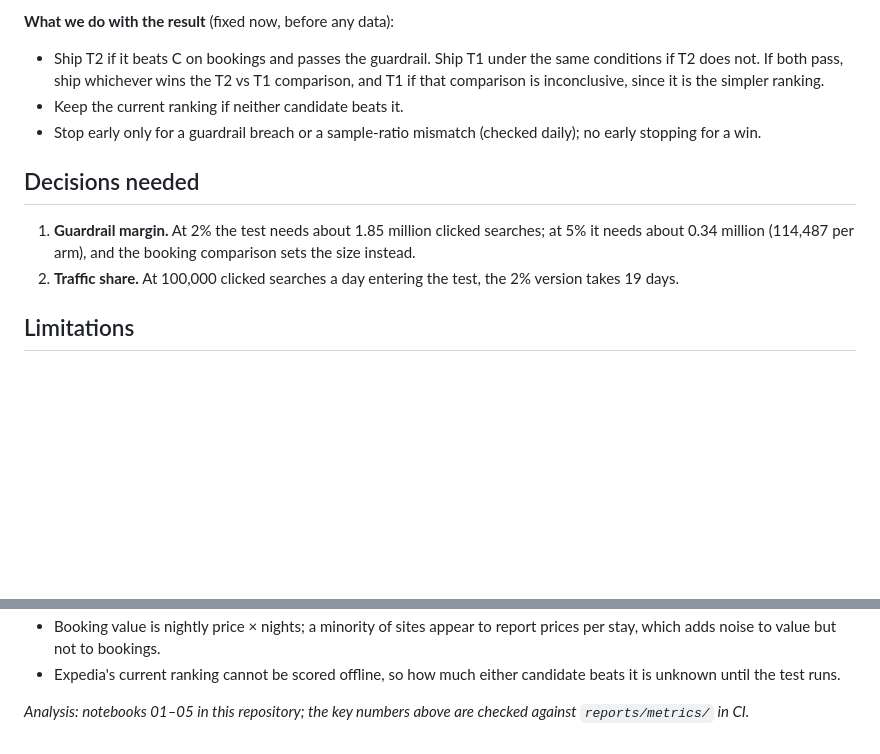
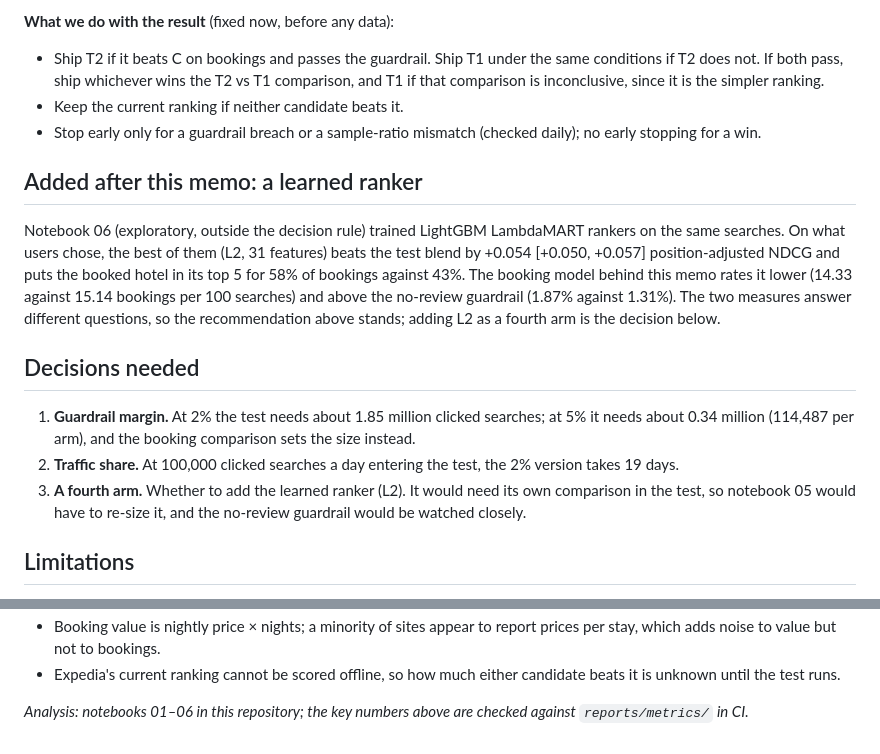
Before and after one commit to janeruxi1/Hotel-Search-Ranking, a Markdown page: reports/decision_memo.md, 2 parts joined by grey strips. Rendered like a GitHub page; blank space fills up the shorter version.

```diff
--- a/reports/decision_memo.md
+++ b/reports/decision_memo.md
@@ -80,12 +80,25 @@ candidates (+9.4% offline), discounted to +3.5% because of the inconclusive mech
 - Stop early only for a guardrail breach or a sample-ratio mismatch (checked daily); no early
   stopping for a win.
 
+## Added after this memo: a learned ranker
+
+Notebook 06 (exploratory, outside the decision rule) trained LightGBM LambdaMART rankers on the
+same searches. On what users chose, the best of them (L2, 31 features) beats the test blend by
++0.054 [+0.050, +0.057] position-adjusted NDCG and puts the booked hotel in its
+top 5 for 58% of bookings against 43%. The booking model behind this memo rates it lower
+(14.33 against 15.14 bookings per 100 searches) and above the no-review guardrail
+(1.87% against 1.31%). The two measures answer different questions, so the
+recommendation above stands; adding L2 as a fourth arm is the decision below.
+
 ## Decisions needed
 
 1. **Guardrail margin.** At 2% the test needs about 1.85 million clicked searches; at 5% it needs
    about 0.34 million (114,487 per arm), and the booking comparison sets the size instead.
 2. **Traffic share.** At 100,000 clicked searches a day entering the test, the 2% version takes
    19 days.
+3. **A fourth arm.** Whether to add the learned ranker (L2). It would need its own comparison in
+   the test, so notebook 05 would have to re-size it, and the no-review guardrail would be
+   watched closely.
 
 ## Limitations
 
@@ -102,5 +115,5 @@ candidates (+9.4% offline), discounted to +3.5% because of the inconclusive mech
 - Expedia's current ranking cannot be scored offline, so how much either candidate beats it is
   unknown until the test runs.
 
-*Analysis: notebooks 01–05 in this repository; the key numbers above are checked against
+*Analysis: notebooks 01–06 in this repository; the key numbers above are checked against
 `reports/metrics/` in CI.*
```
Also changed, not shown: PROJECT_PLAN.md (+2 -1 lines), README.md (+41 -2 lines), reports/figures/06_learning_to_rank.png (added), 7 other files.
